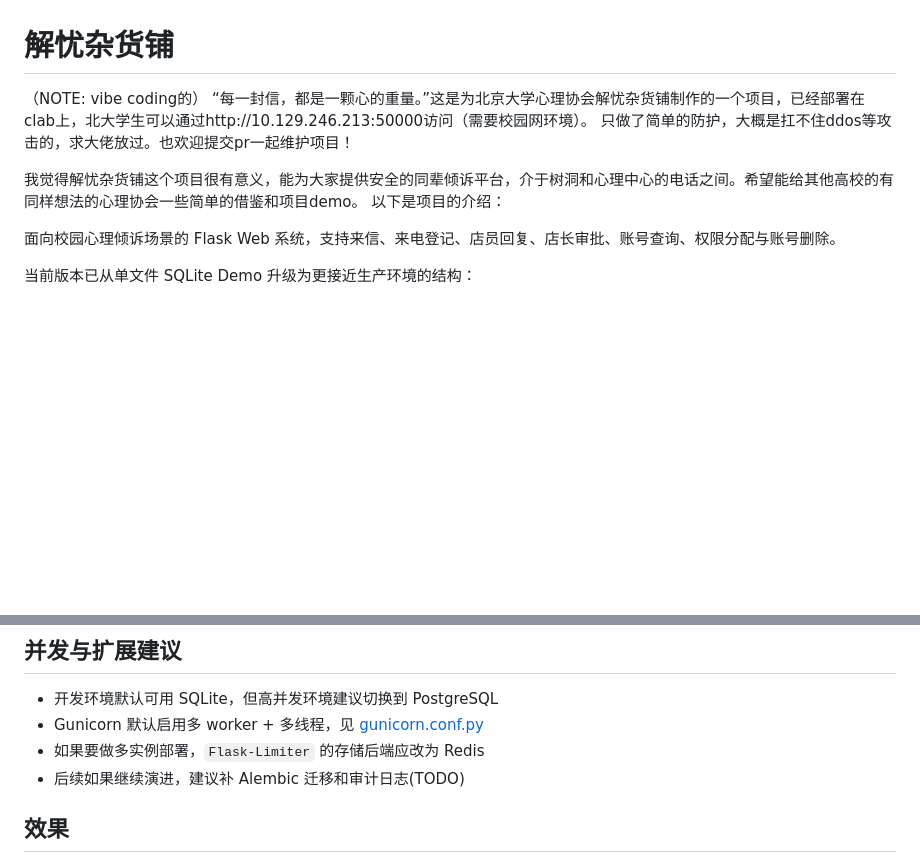
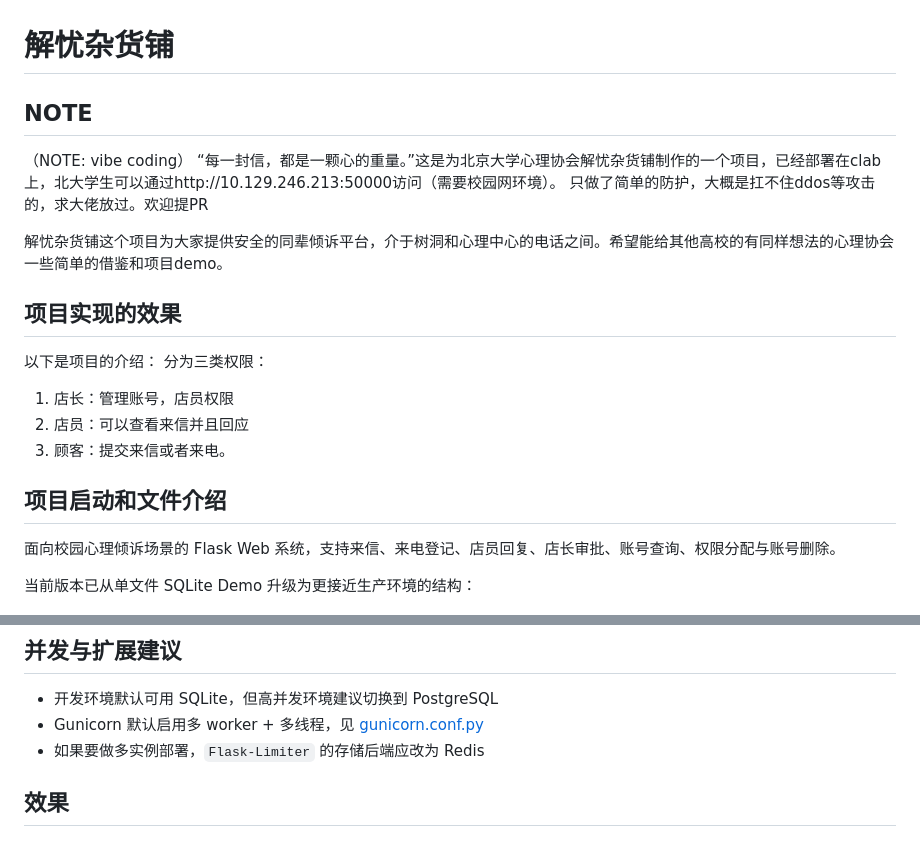
Before and after one commit to ximapika/Namiya, a Markdown page: README.md, 2 parts joined by grey strips. Rendered like a GitHub page; blank space fills up the shorter version.

```diff
--- a/README.md
+++ b/README.md
@@ -1,11 +1,19 @@
 # 解忧杂货铺
-（NOTE: vibe coding的）
+## NOTE
+（NOTE: vibe coding）
 “每一封信，都是一颗心的重量。”这是为北京大学心理协会解忧杂货铺制作的一个项目，已经部署在clab上，北大学生可以通过http://10.129.246.213:50000访问（需要校园网环境）。
-只做了简单的防护，大概是扛不住ddos等攻击的，求大佬放过。也欢迎提交pr一起维护项目！
+只做了简单的防护，大概是扛不住ddos等攻击的，求大佬放过。欢迎提PR
 
-我觉得解忧杂货铺这个项目很有意义，能为大家提供安全的同辈倾诉平台，介于树洞和心理中心的电话之间。希望能给其他高校的有同样想法的心理协会一些简单的借鉴和项目demo。
+解忧杂货铺这个项目为大家提供安全的同辈倾诉平台，介于树洞和心理中心的电话之间。希望能给其他高校的有同样想法的心理协会一些简单的借鉴和项目demo。
+
+## 项目实现的效果
 以下是项目的介绍：
+分为三类权限：
+1. 店长：管理账号，店员权限
+2. 店员：可以查看来信并且回应
+3. 顾客：提交来信或者来电。
 
+## 项目启动和文件介绍
 面向校园心理倾诉场景的 Flask Web 系统，支持来信、来电登记、店员回复、店长审批、账号查询、权限分配与账号删除。
 
 当前版本已从单文件 SQLite Demo 升级为更接近生产环境的结构：
@@ -163,7 +171,6 @@ flask --app run.py create-admin
 - 开发环境默认可用 SQLite，但高并发环境建议切换到 PostgreSQL
 - Gunicorn 默认启用多 worker + 多线程，见 [gunicorn.conf.py](./gunicorn.conf.py)
 - 如果要做多实例部署，`Flask-Limiter` 的存储后端应改为 Redis
-- 后续如果继续演进，建议补 Alembic 迁移和审计日志(TODO)
 
 ## 效果
 ![alt text](<img/截屏2026-04-02 11.06.40.png>)
```
